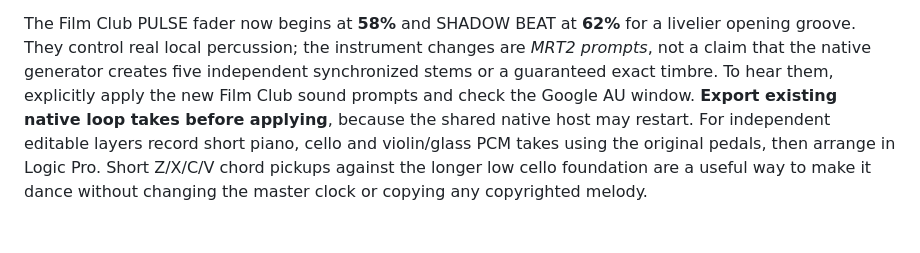
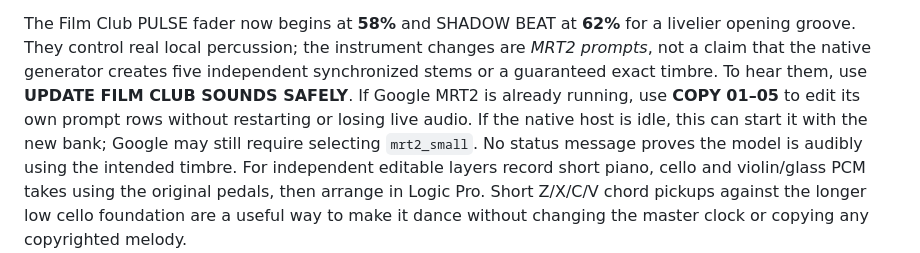
Before and after one commit to suzyeaston/suzy-ai, a Markdown page: performance/film-club-2026/README.md, the part around one of its changes. Rendered like a GitHub page.

Commit message:
Document non-destructive Film Club prompt workflow and real Google model-state limitations

```diff
--- a/performance/film-club-2026/README.md
+++ b/performance/film-club-2026/README.md
@@ -47,9 +47,11 @@ The Film Club PULSE fader now begins at **58%** and SHADOW BEAT at **62%**
 for a livelier opening groove. They control real local percussion; the
 instrument changes are *MRT2 prompts*, not a claim that the native generator
 creates five independent synchronized stems or a guaranteed exact timbre.
-To hear them, explicitly apply the new Film Club sound prompts and check
-the Google AU window. **Export existing native loop takes before applying**,
-because the shared native host may restart. For independent editable layers
+To hear them, use **UPDATE FILM CLUB SOUNDS SAFELY**. If Google MRT2
+is already running, use **COPY 01–05** to edit its own prompt rows without
+restarting or losing live audio. If the native host is idle, this can
+start it with the new bank; Google may still require selecting `mrt2_small`.
+No status message proves the model is audibly using the intended timbre. For independent editable layers
 record short piano, cello and violin/glass PCM takes using the original
 pedals, then arrange in Logic Pro. Short Z/X/C/V chord pickups against the
 longer low cello foundation are a useful way to make it dance without
```
Also changed, not shown: other parts of performance/film-club-2026/README.md (+69 -55 lines).
